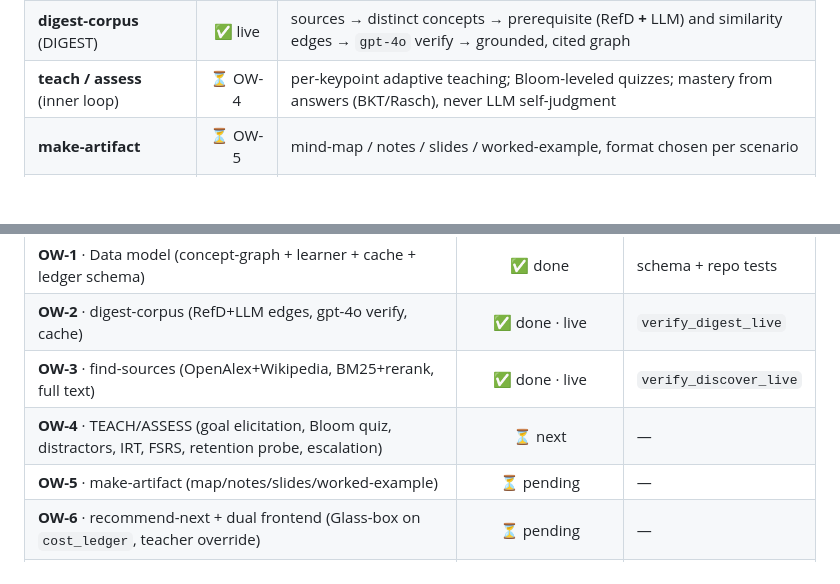
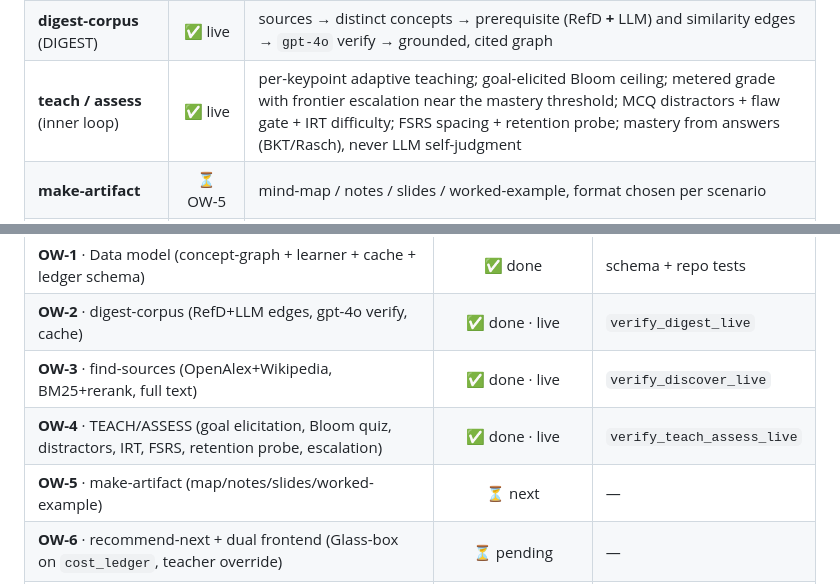
Before and after one commit to The-Architect-3906/LitNavigator, a Markdown page: README.md, 2 parts joined by grey strips. Drawn GitHub-style; blank space fills up the shorter version.

Commit message:
docs(ow4): mark OW-4 complete + live in STATUS & README (escalation gate done; 252 passed; verify_teach_assess_live green)

```diff
--- a/README.md
+++ b/README.md
@@ -65,7 +65,7 @@ flowchart TD
 |:--|:--:|:--|
 | **find-sources** (DISCOVER) | ✅ live | goal + intent → real OpenAlex/Wikipedia sources, ranked by relevance × authority, top-k full text fetched |
 | **digest-corpus** (DIGEST) | ✅ live | sources → distinct concepts → prerequisite (RefD **+** LLM) and similarity edges → `gpt-4o` verify → grounded, cited graph |
-| **teach / assess** (inner loop) | ⏳ OW-4 | per-keypoint adaptive teaching; Bloom-leveled quizzes; mastery from answers (BKT/Rasch), never LLM self-judgment |
+| **teach / assess** (inner loop) | ✅ live | per-keypoint adaptive teaching; goal-elicited Bloom ceiling; metered grade with frontier escalation near the mastery threshold; MCQ distractors + flaw gate + IRT difficulty; FSRS spacing + retention probe; mastery from answers (BKT/Rasch), never LLM self-judgment |
 | **make-artifact** | ⏳ OW-5 | mind-map / notes / slides / worked-example, format chosen per scenario |
 | **recommend-next** | ⏳ OW-6 | hard-prereq filter + soft mastery-gain ranker |
 
@@ -122,8 +122,8 @@ python -m litnav.ui.server     # http://127.0.0.1:8000/tutor — Chat + Glass-bo
 | **OW-1** · Data model (concept-graph + learner + cache + ledger schema) | ✅ done | schema + repo tests |
 | **OW-2** · digest-corpus (RefD+LLM edges, gpt-4o verify, cache) | ✅ done · live | `verify_digest_live` |
 | **OW-3** · find-sources (OpenAlex+Wikipedia, BM25+rerank, full text) | ✅ done · live | `verify_discover_live` |
-| **OW-4** · TEACH/ASSESS (goal elicitation, Bloom quiz, distractors, IRT, FSRS, retention probe, escalation) | ⏳ next | — |
-| **OW-5** · make-artifact (map/notes/slides/worked-example) | ⏳ pending | — |
+| **OW-4** · TEACH/ASSESS (goal elicitation, Bloom quiz, distractors, IRT, FSRS, retention probe, escalation) | ✅ done · live | `verify_teach_assess_live` |
+| **OW-5** · make-artifact (map/notes/slides/worked-example) | ⏳ next | — |
 | **OW-6** · recommend-next + dual frontend (Glass-box on `cost_ledger`, teacher override) | ⏳ pending | — |
 | **OW-7** · live cold-start (streamed real-topic digest→teach) | ⏳ pending (digest path already live) | — |
 
```
Also changed, not shown: other parts of README.md (+1 -1 lines), docs/OPEN-WORLD-STATUS.md (+13 -5 lines).
